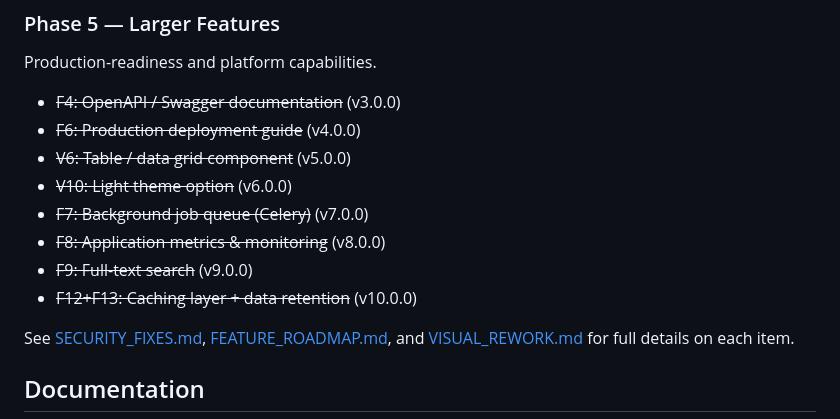
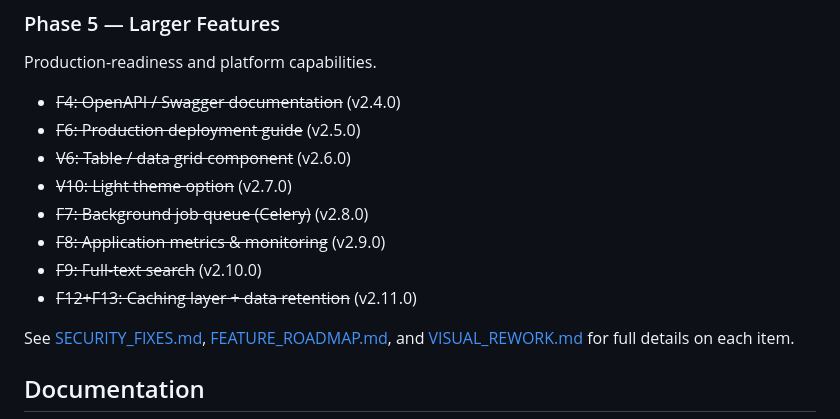
Before and after one commit to eavalenzuela/uvt_universal_vuln_tracker, a Markdown page: README.md, the part around the change. GitHub-like rendering.

```diff
--- a/README.md
+++ b/README.md
@@ -205,14 +205,14 @@ Bulk visual improvements, building on the Phase 2 CSS foundation.
 ### Phase 5 — Larger Features
 Production-readiness and platform capabilities.
 
-- ~~F4: OpenAPI / Swagger documentation~~ (v3.0.0)
-- ~~F6: Production deployment guide~~ (v4.0.0)
-- ~~V6: Table / data grid component~~ (v5.0.0)
-- ~~V10: Light theme option~~ (v6.0.0)
-- ~~F7: Background job queue (Celery)~~ (v7.0.0)
-- ~~F8: Application metrics & monitoring~~ (v8.0.0)
-- ~~F9: Full-text search~~ (v9.0.0)
-- ~~F12+F13: Caching layer + data retention~~ (v10.0.0)
+- ~~F4: OpenAPI / Swagger documentation~~ (v2.4.0)
+- ~~F6: Production deployment guide~~ (v2.5.0)
+- ~~V6: Table / data grid component~~ (v2.6.0)
+- ~~V10: Light theme option~~ (v2.7.0)
+- ~~F7: Background job queue (Celery)~~ (v2.8.0)
+- ~~F8: Application metrics & monitoring~~ (v2.9.0)
+- ~~F9: Full-text search~~ (v2.10.0)
+- ~~F12+F13: Caching layer + data retention~~ (v2.11.0)
 
 See [SECURITY_FIXES.md](SECURITY_FIXES.md), [FEATURE_ROADMAP.md](FEATURE_ROADMAP.md), and [VISUAL_REWORK.md](VISUAL_REWORK.md) for full details on each item.
 
```
Also changed, not shown: FEATURE_ROADMAP.md (+7 -7 lines), VISUAL_REWORK.md (+2 -2 lines).
